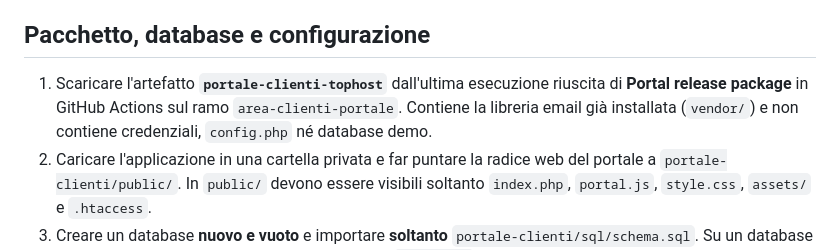
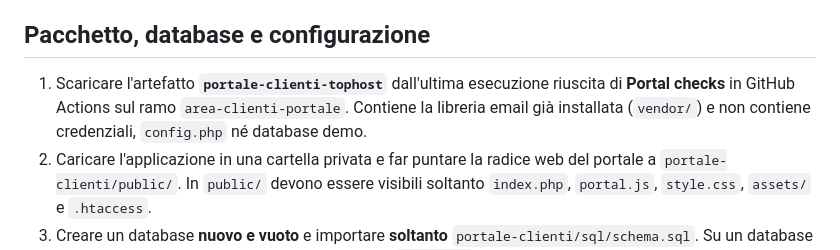
Before and after one commit to CAAutomazione/CAAutomazione.github.io, a Markdown page: portale-clienti/TOPHOST.md, the part around the change. GitHub-like rendering.

```diff
--- a/portale-clienti/TOPHOST.md
+++ b/portale-clienti/TOPHOST.md
@@ -12,7 +12,7 @@ Se 1 o 2 non sono possibili, fermare l'installazione: cambiare l'architettura/ho
 
 ## Pacchetto, database e configurazione
 
-1. Scaricare l'artefatto **`portale-clienti-tophost`** dall'ultima esecuzione riuscita di **Portal release package** in GitHub Actions sul ramo `area-clienti-portale`. Contiene la libreria email già installata (`vendor/`) e non contiene credenziali, `config.php` né database demo.
+1. Scaricare l'artefatto **`portale-clienti-tophost`** dall'ultima esecuzione riuscita di **Portal checks** in GitHub Actions sul ramo `area-clienti-portale`. Contiene la libreria email già installata (`vendor/`) e non contiene credenziali, `config.php` né database demo.
 2. Caricare l'applicazione in una cartella privata e far puntare la radice web del portale a `portale-clienti/public/`. In `public/` devono essere visibili soltanto `index.php`, `portal.js`, `style.css`, `assets/` e `.htaccess`.
 3. Creare un database **nuovo e vuoto** e importare **soltanto** `portale-clienti/sql/schema.sql`. Su un database già in uso seguire le migrazioni documentate in `README.md` dopo backup; non importare lo schema da capo.
 4. Nella cartella privata copiare `config.example.php` in `config.php`. Inserire DSN, utente e password del database Tophost; `base_url` con l'indirizzo HTTPS definitivo del portale, `site_url` con `https://caniatoautomazione.com/`, `privacy_url` con l'informativa **definitiva e pubblicata**, `storage_path` in una cartella privata esistente e scrivibile; `admin_email`, mittente e parametri SMTP effettivi. Impostare `capacity_bytes` soltanto dopo aver verificato quanta quota è davvero disponibile per i documenti; con `null` l'allerta a 2 GiB è disattivata.
```
